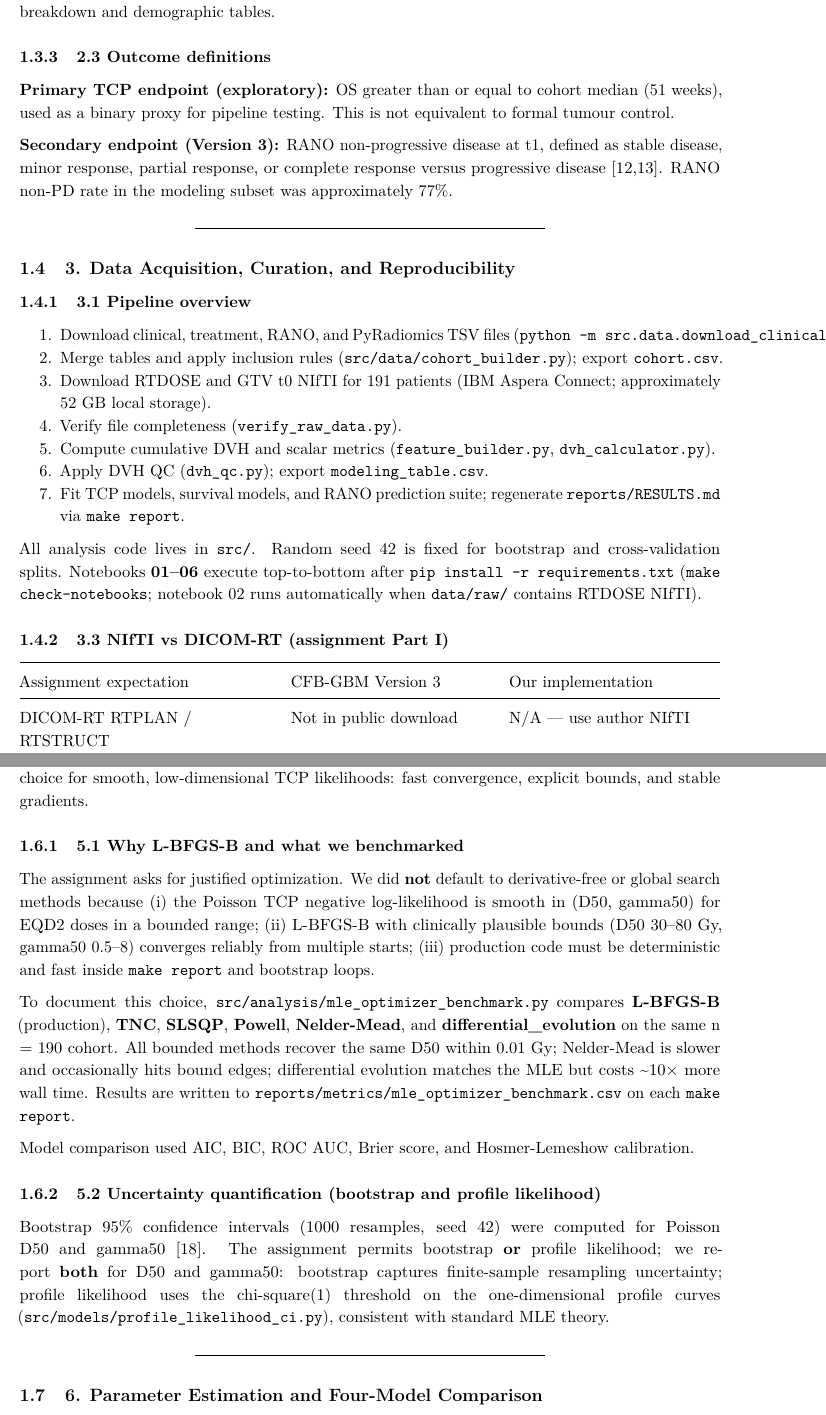
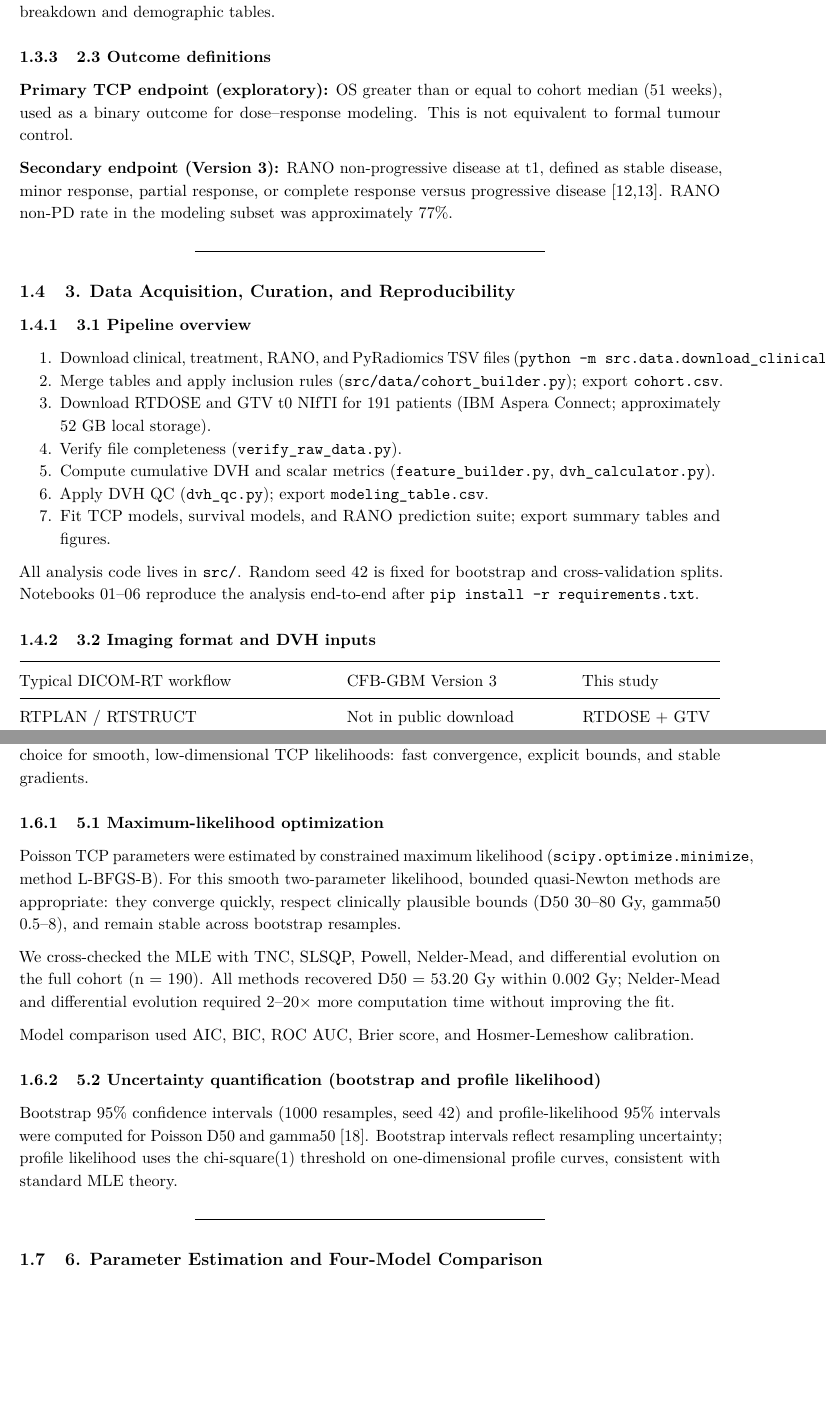
Before and after one commit to DmitriiZakharenko/tcp-modeling-gbm, a LaTeX problem sheet (reports/assignment_report.tex): two parts of pages 5 and 8 of 24, joined at a grey line, cut so that both start at the same text, the shorter picture padded with empty space. Compiled offline with pdfLaTeX.

```diff
--- a/reports/assignment_report.tex
+++ b/reports/assignment_report.tex
@@ -313,8 +308,8 @@
 \subsubsection{2.3 Outcome definitions}\label{outcome-definitions}
 
 \textbf{Primary TCP endpoint (exploratory):} OS greater than or equal to
-cohort median (51 weeks), used as a binary proxy for pipeline testing.
-This is not equivalent to formal tumour control.
+cohort median (51 weeks), used as a binary outcome for dose--response
+modeling. This is not equivalent to formal tumour control.
 
 \textbf{Secondary endpoint (Version 3):} RANO non-progressive disease at
 t1, defined as stable disease, minor response, partial response, or
@@ -349,37 +344,34 @@
   Apply DVH QC (\texttt{dvh\_qc.py}); export
   \texttt{modeling\_table.csv}.
 \item
-  Fit TCP models, survival models, and RANO prediction suite; regenerate
-  \texttt{reports/RESULTS.md} via \texttt{make\ report}.
+  Fit TCP models, survival models, and RANO prediction suite; export
+  summary tables and figures.
 \end{enumerate}
 
 All analysis code lives in \texttt{src/}. Random seed 42 is fixed for
-bootstrap and cross-validation splits. Notebooks \textbf{01--06} execute
-top-to-bottom after \texttt{pip\ install\ -r\ requirements.txt}
-(\texttt{make\ check-notebooks}; notebook 02 runs automatically when
-\texttt{data/raw/} contains RTDOSE NIfTI).
+bootstrap and cross-validation splits. Notebooks 01--06 reproduce the
+analysis end-to-end after \texttt{pip\ install\ -r\ requirements.txt}.
 
-\subsubsection{3.3 NIfTI vs DICOM-RT (assignment Part
-I)}\label{nifti-vs-dicom-rt-assignment-part-i}
+\subsubsection{3.2 Imaging format and DVH
+inputs}\label{imaging-format-and-dvh-inputs}
 
 \begin{longtable}[]{@{}
-  >{\raggedright\arraybackslash}p{(\linewidth - 4\tabcolsep) * \real{0.3810}}
-  >{\raggedright\arraybackslash}p{(\linewidth - 4\tabcolsep) * \real{0.3016}}
-  >{\raggedright\arraybackslash}p{(\linewidth - 4\tabcolsep) * \real{0.3175}}@{}}
+  >{\raggedright\arraybackslash}p{(\linewidth - 4\tabcolsep) * \real{0.4655}}
+  >{\raggedright\arraybackslash}p{(\linewidth - 4\tabcolsep) * \real{0.3276}}
+  >{\raggedright\arraybackslash}p{(\linewidth - 4\tabcolsep) * \real{0.2069}}@{}}
 \toprule\noalign{}
 \begin{minipage}[b]{\linewidth}\raggedright
-Assignment expectation
+Typical DICOM-RT workflow
 \end{minipage} & \begin{minipage}[b]{\linewidth}\raggedright
 CFB-GBM Version 3
 \end{minipage} & \begin{minipage}[b]{\linewidth}\raggedright
-Our implementation
+This study
 \end{minipage} \\
 \midrule\noalign{}
 \endhead
 \bottomrule\noalign{}
 \endlastfoot
-DICOM-RT RTPLAN / RTSTRUCT & Not in public download & N/A --- use author
-NIfTI \\
-CTV / PTV structures & Not released & \textbf{GTV t0 only} \\
+RTPLAN / RTSTRUCT & Not in public download & RTDOSE + GTV NIfTI \\
+CTV / PTV structures & Not released & GTV t0 only \\
 RTDOSE + structure & RTDOSE + GTV NIfTI & \texttt{dvh\_calculator.py},
 \texttt{feature\_builder.py} \\
@@ -495,27 +483,20 @@
 smooth, low-dimensional TCP likelihoods: fast convergence, explicit
 bounds, and stable gradients.
 
-\subsubsection{5.1 Why L-BFGS-B and what we
-benchmarked}\label{why-l-bfgs-b-and-what-we-benchmarked}
+\subsubsection{5.1 Maximum-likelihood
+optimization}\label{maximum-likelihood-optimization}
 
-The assignment asks for justified optimization. We did \textbf{not}
-default to derivative-free or global search methods because (i) the
-Poisson TCP negative log-likelihood is smooth in (D50, gamma50) for EQD2
-doses in a bounded range; (ii) L-BFGS-B with clinically plausible bounds
-(D50 30--80 Gy, gamma50 0.5--8) converges reliably from multiple starts;
-(iii) production code must be deterministic and fast inside
-\texttt{make\ report} and bootstrap loops.
+Poisson TCP parameters were estimated by constrained maximum likelihood
+(\texttt{scipy.optimize.minimize}, method L-BFGS-B). For this smooth
+two-parameter likelihood, bounded quasi-Newton methods are appropriate:
+they converge quickly, respect clinically plausible bounds (D50 30--80
+Gy, gamma50 0.5--8), and remain stable across bootstrap resamples.
 
-To document this choice,
-\texttt{src/analysis/mle\_optimizer\_benchmark.py} compares
-\textbf{L-BFGS-B} (production), \textbf{TNC}, \textbf{SLSQP},
-\textbf{Powell}, \textbf{Nelder-Mead}, and
-\textbf{differential\_evolution} on the same n = 190 cohort. All bounded
-methods recover the same D50 within 0.01 Gy; Nelder-Mead is slower and
-occasionally hits bound edges; differential evolution matches the MLE
-but costs \textasciitilde10× more wall time. Results are written to
-\texttt{reports/metrics/mle\_optimizer\_benchmark.csv} on each
-\texttt{make\ report}.
+We cross-checked the MLE with TNC, SLSQP, Powell, Nelder-Mead, and
+differential evolution on the full cohort (n = 190). All methods
+recovered D50 = 53.20 Gy within 0.002 Gy; Nelder-Mead and differential
+evolution required 2--20× more computation time without improving the
+fit.
 
 Model comparison used AIC, BIC, ROC AUC, Brier score, and
 Hosmer-Lemeshow calibration.
@@ -523,14 +504,11 @@
 \subsubsection{5.2 Uncertainty quantification (bootstrap and profile
 likelihood)}\label{uncertainty-quantification-bootstrap-and-profile-likelihood}
 
-Bootstrap 95\% confidence intervals (1000 resamples, seed 42) were
-computed for Poisson D50 and gamma50 {[}18{]}. The assignment permits
-bootstrap \textbf{or} profile likelihood; we report \textbf{both} for
-D50 and gamma50: bootstrap captures finite-sample resampling
-uncertainty; profile likelihood uses the chi-square(1) threshold on the
-one-dimensional profile curves
-(\texttt{src/models/profile\_likelihood\_ci.py}), consistent with
-standard MLE theory.
+Bootstrap 95\% confidence intervals (1000 resamples, seed 42) and
+profile-likelihood 95\% intervals were computed for Poisson D50 and
+gamma50 {[}18{]}. Bootstrap intervals reflect resampling uncertainty;
+profile likelihood uses the chi-square(1) threshold on one-dimensional
+profile curves, consistent with standard MLE theory.
 
 \begin{center}\rule{0.5\linewidth}{0.5pt}\end{center}
 
```
Also changed, not shown: reports/assignment_report.md (+28 -30 lines), reports/assignment_report.pdf, reports/assignment_report.tex (86 more changed lines), 1 other file.
